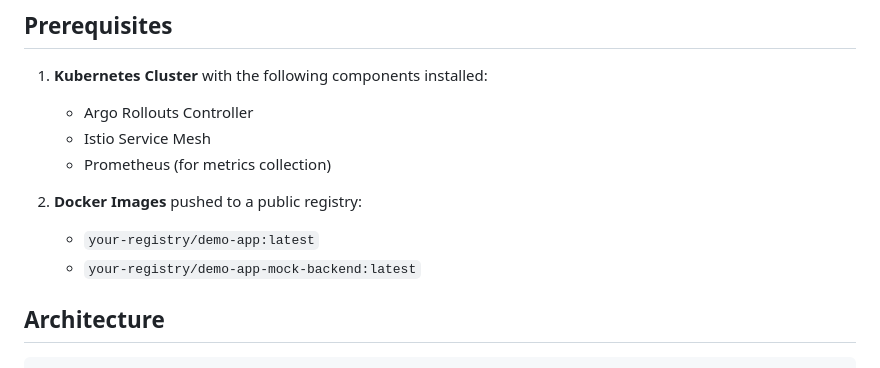
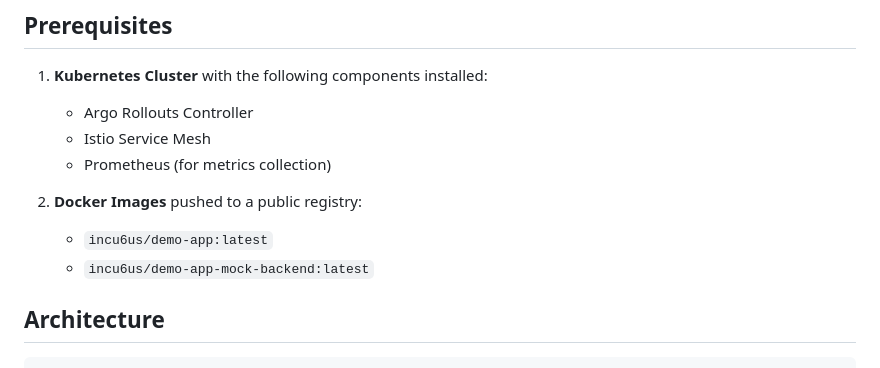
Before and after one commit to incu6us/blue-green-demo, a Markdown page: deployment/README.md, the part around the change. GitHub-like rendering.

```diff
--- a/deployment/README.md
+++ b/deployment/README.md
@@ -10,8 +10,8 @@ This directory contains Kubernetes manifests for deploying the demo application
    - Prometheus (for metrics collection)
 
 2. **Docker Images** pushed to a public registry:
-   - `your-registry/demo-app:latest`
-   - `your-registry/demo-app-mock-backend:latest`
+   - `incu6us/demo-app:latest`
+   - `incu6us/demo-app-mock-backend:latest`
 
 ## Architecture
 
```
